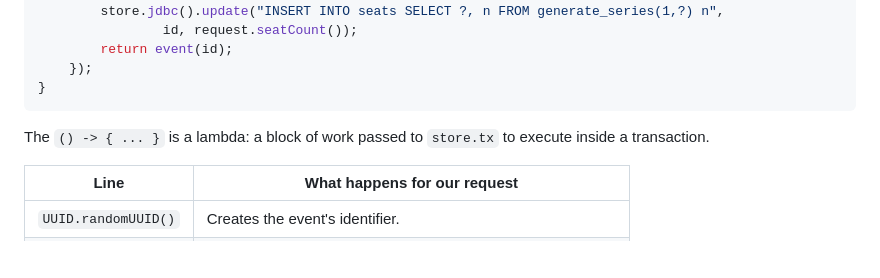
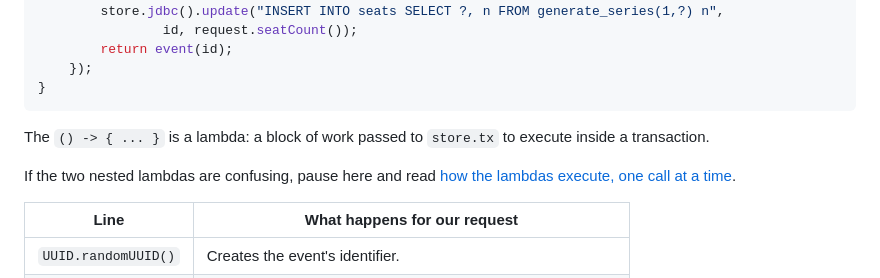
Before and after one commit to savi0909/book, a Markdown page: docs/API_01_CREATE_EVENT_WALKTHROUGH.md, the part around the change. Rendered like a GitHub page; blank space fills up the shorter version.

```diff
--- a/docs/API_01_CREATE_EVENT_WALKTHROUGH.md
+++ b/docs/API_01_CREATE_EVENT_WALKTHROUGH.md
@@ -82,6 +82,9 @@ public Event createEvent(EventRequest request) {
 
 The `() -> { ... }` is a lambda: a block of work passed to `store.tx` to execute inside a transaction.
 
+If the two nested lambdas are confusing, pause here and read
+[how the lambdas execute, one call at a time](API_01_LAMBDA_EXECUTION_WALKTHROUGH.md).
+
 | Line | What happens for our request |
 | --- | --- |
 | `UUID.randomUUID()` | Creates the event's identifier. |
```
Also changed, not shown: README.md (+2 -0 lines), docs/API_01_LAMBDA_EXECUTION_WALKTHROUGH.md (added, +168 -0 lines).
